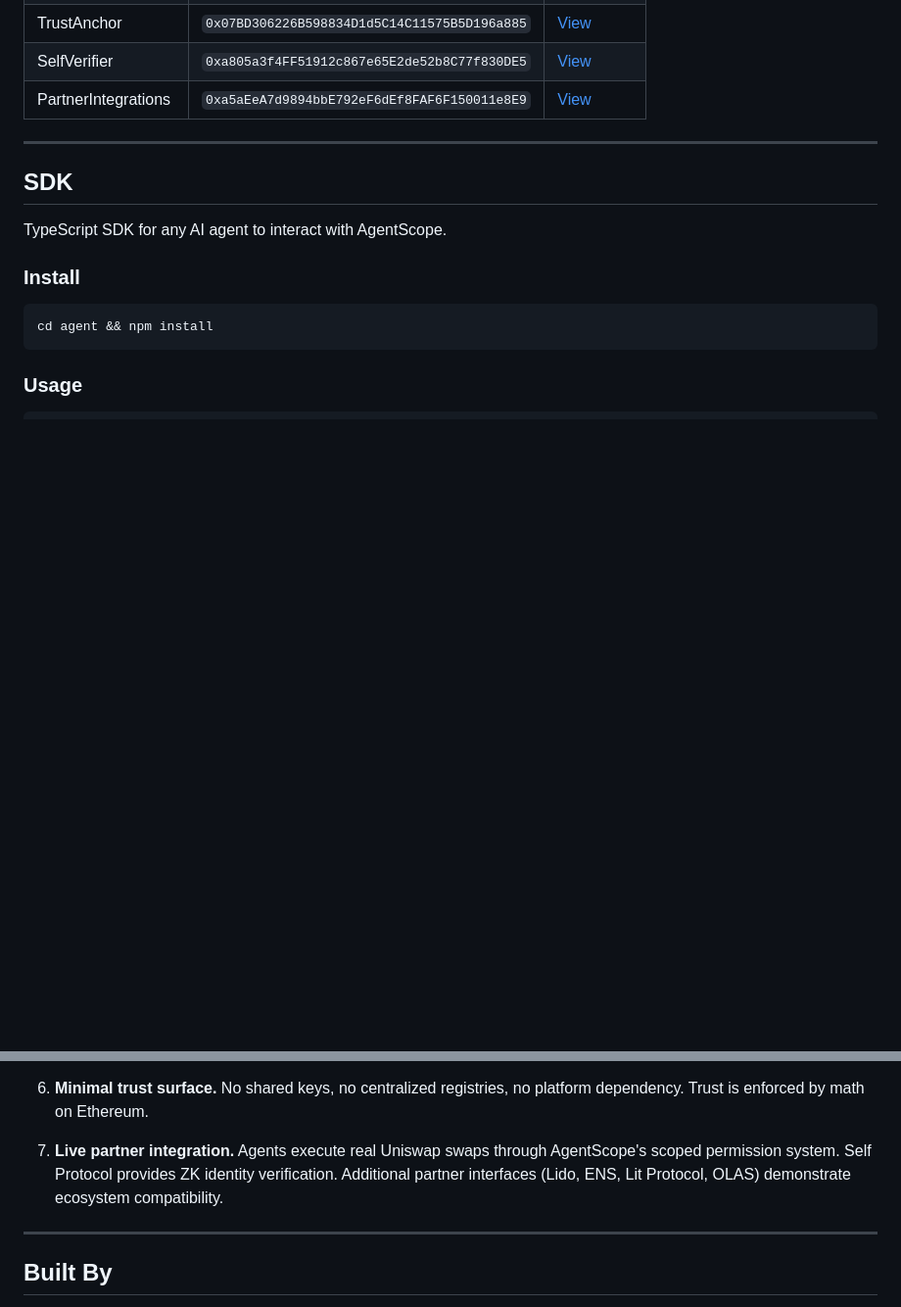
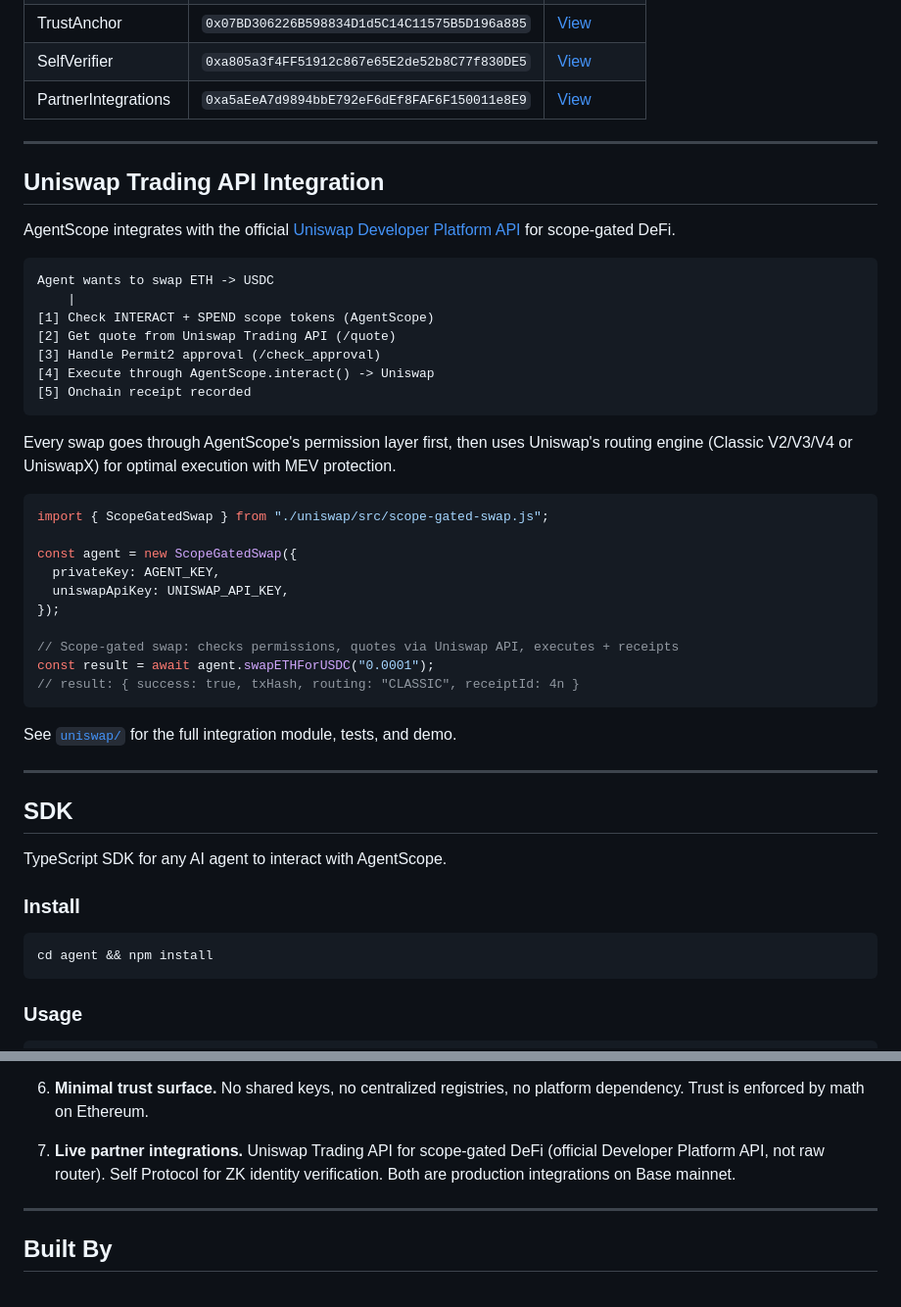
Before and after one commit to 7abar/agent-scope, a Markdown page: README.md, 2 parts joined by grey strips. Shown at 98% size. Rendered like a GitHub page; blank space fills up the shorter version.

Commit message:
add Uniswap Trading API integration section

````diff
--- a/README.md
+++ b/README.md
@@ -202,6 +202,39 @@ All contracts verified on BaseScan with source code visible.
 
 ---
 
+## Uniswap Trading API Integration
+
+AgentScope integrates with the official [Uniswap Developer Platform API](https://developers.uniswap.org) for scope-gated DeFi.
+
+```
+Agent wants to swap ETH -> USDC
+    |
+[1] Check INTERACT + SPEND scope tokens (AgentScope)
+[2] Get quote from Uniswap Trading API (/quote)
+[3] Handle Permit2 approval (/check_approval)
+[4] Execute through AgentScope.interact() -> Uniswap
+[5] Onchain receipt recorded
+```
+
+Every swap goes through AgentScope's permission layer first, then uses Uniswap's routing engine (Classic V2/V3/V4 or UniswapX) for optimal execution with MEV protection.
+
+```typescript
+import { ScopeGatedSwap } from "./uniswap/src/scope-gated-swap.js";
+
+const agent = new ScopeGatedSwap({
+  privateKey: AGENT_KEY,
+  uniswapApiKey: UNISWAP_API_KEY,
+});
+
+// Scope-gated swap: checks permissions, quotes via Uniswap API, executes + receipts
+const result = await agent.swapETHForUSDC("0.0001");
+// result: { success: true, txHash, routing: "CLASSIC", receiptId: 4n }
+```
+
+See [`uniswap/`](./uniswap/) for the full integration module, tests, and demo.
+
+---
+
 ## SDK
 
 TypeScript SDK for any AI agent to interact with AgentScope.
@@ -322,7 +355,7 @@ cd contracts && forge test -v
 
 6. **Minimal trust surface.** No shared keys, no centralized registries, no platform dependency. Trust is enforced by math on Ethereum.
 
-7. **Live partner integration.** Agents execute real Uniswap swaps through AgentScope's scoped permission system. Self Protocol provides ZK identity verification. Additional partner interfaces (Lido, ENS, Lit Protocol, OLAS) demonstrate ecosystem compatibility.
+7. **Live partner integrations.** Uniswap Trading API for scope-gated DeFi (official Developer Platform API, not raw router). Self Protocol for ZK identity verification. Both are production integrations on Base mainnet.
 
 ---
 
````
